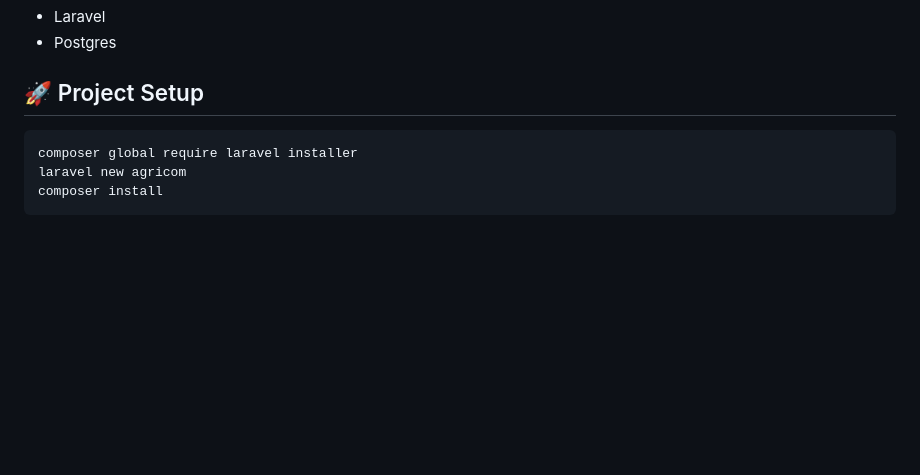
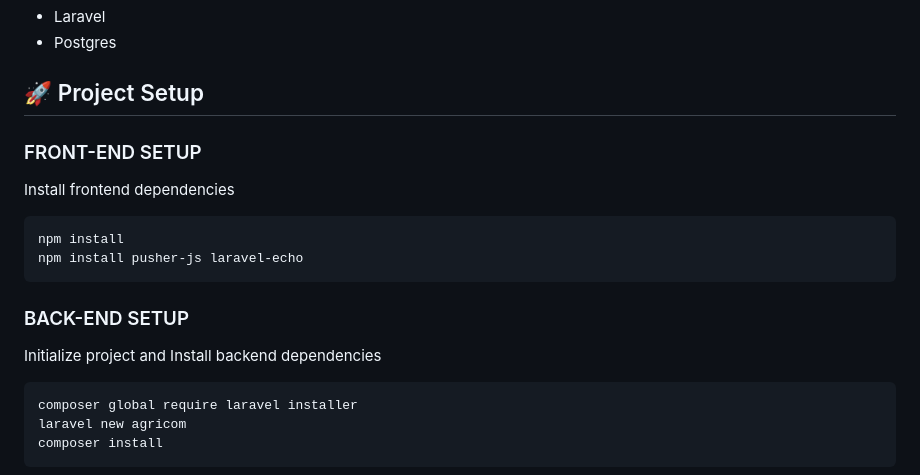
Before and after one commit to prospermbuma/agricom, a Markdown page: README.md, the part around the change. Drawn GitHub-style; blank space fills up the shorter version.

````diff
--- a/README.md
+++ b/README.md
@@ -6,6 +6,16 @@ A web application enabling two-way communication between farmers and Village Ext
 + Postgres
 
 ## 🚀 Project Setup
+
+### FRONT-END SETUP
+Install frontend dependencies
+```
+npm install
+npm install pusher-js laravel-echo
+```
+
+### BACK-END SETUP
+Initialize project and Install backend dependencies
 ```
 composer global require laravel installer
 laravel new agricom
````
